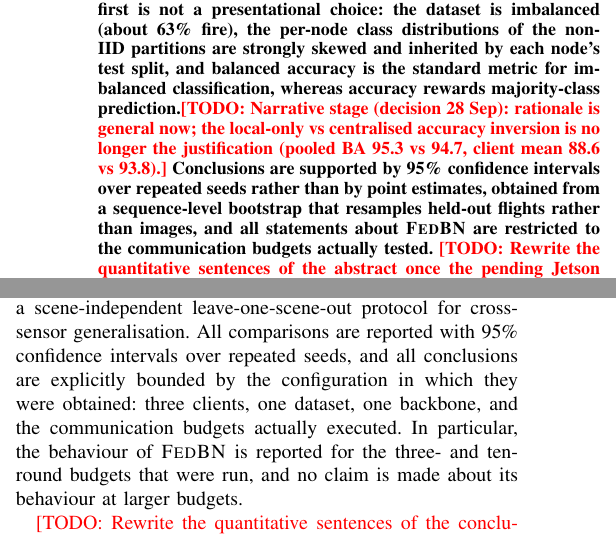
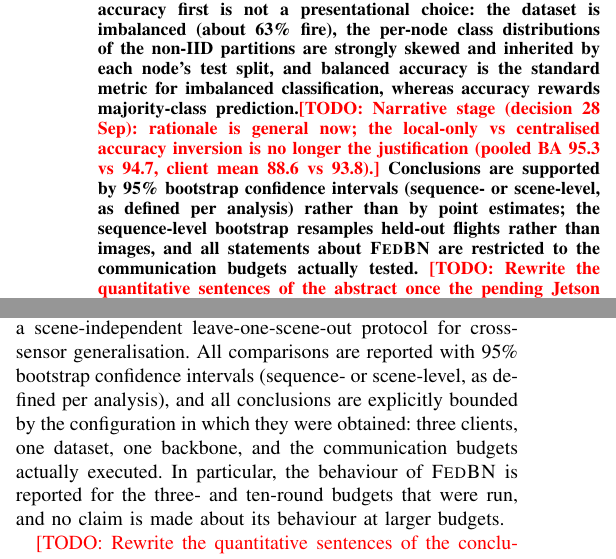
Before and after one commit to dryuemco/FedRGBD, a LaTeX paper (paper/main.tex): two parts of the columns of pages 1 and 21 of 22, joined at a grey line, cut so that both start at the same text. Compiled offline with pdfLaTeX.

Commit message:
Paper: CIs are bootstrap intervals (sequence- or scene-level), not intervals over seeds
The conclusion and the abstract said 'confidence intervals over repeated seeds'. Every
headline interval is a bootstrap percentile interval: sequence-level for FLAME,
scene-level for the camera experiment. Both now say so. Clean three-pass build OK.

Co-Authored-By: Claude Opus 5.5 <noreply@anthropic.com>

```diff
--- a/paper/main.tex
+++ b/paper/main.tex
@@ -51,7 +51,7 @@
 % ABSTRACT
 % ============================================================
 \begin{abstract}
-Federated learning (FL) enables privacy-preserving distributed model training across edge devices, yet the large majority of published FL results are obtained from virtual clients simulated on a single server-class GPU. This paper reports an \emph{empirical, deliberately narrow-scope} evaluation of FL on a physical edge GPU cluster: three NVIDIA Jetson Orin Nano Super nodes connected over a wired Gigabit Ethernet local network, each instrumented with a different depth camera (two Intel RealSense variants and one Stereolabs ZED~2i). We state the scope explicitly. The federated experiments train a single MobileNetV3-Small backbone on RGB partitions of the FLAME aerial fire-detection dataset under a three-round communication budget; the heterogeneous RGB-D sensors are characterised separately, in a dedicated cross-sensor generalisation study, and the depth modality is \emph{not} an input of the federated classifier. Within this scope we compare \fedavg{}, \fedprox{} ($\mu$ grid) and \fedbn{} against centralised and local-only references under IID partitions, a manually constructed label skew, Dirichlet label skew, and a low-data regime, and we report \emph{balanced accuracy as the declared primary metric}, with MCC, sensitivity, specificity, precision, macro-F1, ROC-AUC and plain accuracy alongside it, globally and per client, together with per-round wall-clock time and communication volume. Reporting balanced accuracy first is not a presentational choice: the dataset is imbalanced (about 63\% fire), the per-node class distributions of the non-IID partitions are strongly skewed and inherited by each node's test split, and balanced accuracy is the standard metric for imbalanced classification, whereas accuracy rewards majority-class prediction.\todo{Narrative stage (decision 28 Sep): rationale is general now; the local-only vs centralised accuracy inversion is no longer the justification (pooled BA 95.3 vs 94.7, client mean 88.6 vs 93.8).} Conclusions are supported by 95\% confidence intervals over repeated seeds rather than by point estimates, obtained from a sequence-level bootstrap that resamples held-out flights rather than images, and all statements about \fedbn{} are restricted to the communication budgets actually tested. \todo{Rewrite the quantitative sentences of the abstract once the pending Jetson runs (sequence-level split, 5 seeds, Dirichlet, low-data, $\mu$/epoch/lr sweeps, 10-round \fedbn{}, leave-one-scene-out cross-sensor) are complete; do not reuse v1 numbers, they were obtained under the image-level split.} All code, configurations and analysis scripts are publicly available at \url{https://github.com/dryuemco/FedRGBD}.
+Federated learning (FL) enables privacy-preserving distributed model training across edge devices, yet the large majority of published FL results are obtained from virtual clients simulated on a single server-class GPU. This paper reports an \emph{empirical, deliberately narrow-scope} evaluation of FL on a physical edge GPU cluster: three NVIDIA Jetson Orin Nano Super nodes connected over a wired Gigabit Ethernet local network, each instrumented with a different depth camera (two Intel RealSense variants and one Stereolabs ZED~2i). We state the scope explicitly. The federated experiments train a single MobileNetV3-Small backbone on RGB partitions of the FLAME aerial fire-detection dataset under a three-round communication budget; the heterogeneous RGB-D sensors are characterised separately, in a dedicated cross-sensor generalisation study, and the depth modality is \emph{not} an input of the federated classifier. Within this scope we compare \fedavg{}, \fedprox{} ($\mu$ grid) and \fedbn{} against centralised and local-only references under IID partitions, a manually constructed label skew, Dirichlet label skew, and a low-data regime, and we report \emph{balanced accuracy as the declared primary metric}, with MCC, sensitivity, specificity, precision, macro-F1, ROC-AUC and plain accuracy alongside it, globally and per client, together with per-round wall-clock time and communication volume. Reporting balanced accuracy first is not a presentational choice: the dataset is imbalanced (about 63\% fire), the per-node class distributions of the non-IID partitions are strongly skewed and inherited by each node's test split, and balanced accuracy is the standard metric for imbalanced classification, whereas accuracy rewards majority-class prediction.\todo{Narrative stage (decision 28 Sep): rationale is general now; the local-only vs centralised accuracy inversion is no longer the justification (pooled BA 95.3 vs 94.7, client mean 88.6 vs 93.8).} Conclusions are supported by 95\% bootstrap confidence intervals (sequence- or scene-level, as defined per analysis) rather than by point estimates; the sequence-level bootstrap resamples held-out flights rather than images, and all statements about \fedbn{} are restricted to the communication budgets actually tested. \todo{Rewrite the quantitative sentences of the abstract once the pending Jetson runs (sequence-level split, 5 seeds, Dirichlet, low-data, $\mu$/epoch/lr sweeps, 10-round \fedbn{}, leave-one-scene-out cross-sensor) are complete; do not reuse v1 numbers, they were obtained under the image-level split.} All code, configurations and analysis scripts are publicly available at \url{https://github.com/dryuemco/FedRGBD}.
 \end{abstract}
 
 \begin{IEEEkeywords}
@@ -1005,7 +1005,7 @@ Three measurements that a complete characterisation of this testbed would includ
 \section{Conclusion}
 \label{sec:conclusion}
 
-This paper reported an empirical evaluation of federated learning on a physical edge GPU cluster of three Jetson Orin Nano Super nodes with heterogeneous RGB-D cameras. Its contribution is measurement and protocol rather than a new algorithm: a leakage-audited, sequence-level partitioning of a frame-extracted dataset; a full per-client metric set with confusion matrices instead of aggregate accuracy alone; comparisons normalised by wall-clock time and communication volume in addition to communication rounds; heterogeneity varied both by a hand-constructed skew and by Dirichlet concentration; a low-data regime in which the task is not saturated; a one-factor-at-a-time hyperparameter sweep; and a scene-independent leave-one-scene-out protocol for cross-sensor generalisation. All comparisons are reported with 95\% confidence intervals over repeated seeds, and all conclusions are explicitly bounded by the configuration in which they were obtained: three clients, one dataset, one backbone, and the communication budgets actually executed. In particular, the behaviour of \fedbn{} is reported for the three- and ten-round budgets that were run, and no claim is made about its behaviour at larger budgets.
+This paper reported an empirical evaluation of federated learning on a physical edge GPU cluster of three Jetson Orin Nano Super nodes with heterogeneous RGB-D cameras. Its contribution is measurement and protocol rather than a new algorithm: a leakage-audited, sequence-level partitioning of a frame-extracted dataset; a full per-client metric set with confusion matrices instead of aggregate accuracy alone; comparisons normalised by wall-clock time and communication volume in addition to communication rounds; heterogeneity varied both by a hand-constructed skew and by Dirichlet concentration; a low-data regime in which the task is not saturated; a one-factor-at-a-time hyperparameter sweep; and a scene-independent leave-one-scene-out protocol for cross-sensor generalisation. All comparisons are reported with 95\% bootstrap confidence intervals (sequence- or scene-level, as defined per analysis), and all conclusions are explicitly bounded by the configuration in which they were obtained: three clients, one dataset, one backbone, and the communication budgets actually executed. In particular, the behaviour of \fedbn{} is reported for the three- and ten-round budgets that were run, and no claim is made about its behaviour at larger budgets.
 
 \todo{Rewrite the quantitative sentences of the conclusion once the pending runs are complete; state the leakage rate of the v1 split, the direction and size of the accuracy change under the group-level split, whether the strategy ranking is stable across $\alpha$ and $\rho$, and the leave-one-scene-out cross-sensor shift $D(X\rightarrow Y)$ of~\eqref{eq:sensorgap} (negative: lower balanced accuracy on the target camera).}\todo{``Across $\alpha$'' means across the three Dirichlet partitions in order of measured skew (one draw per $\alpha$).}
 
```
